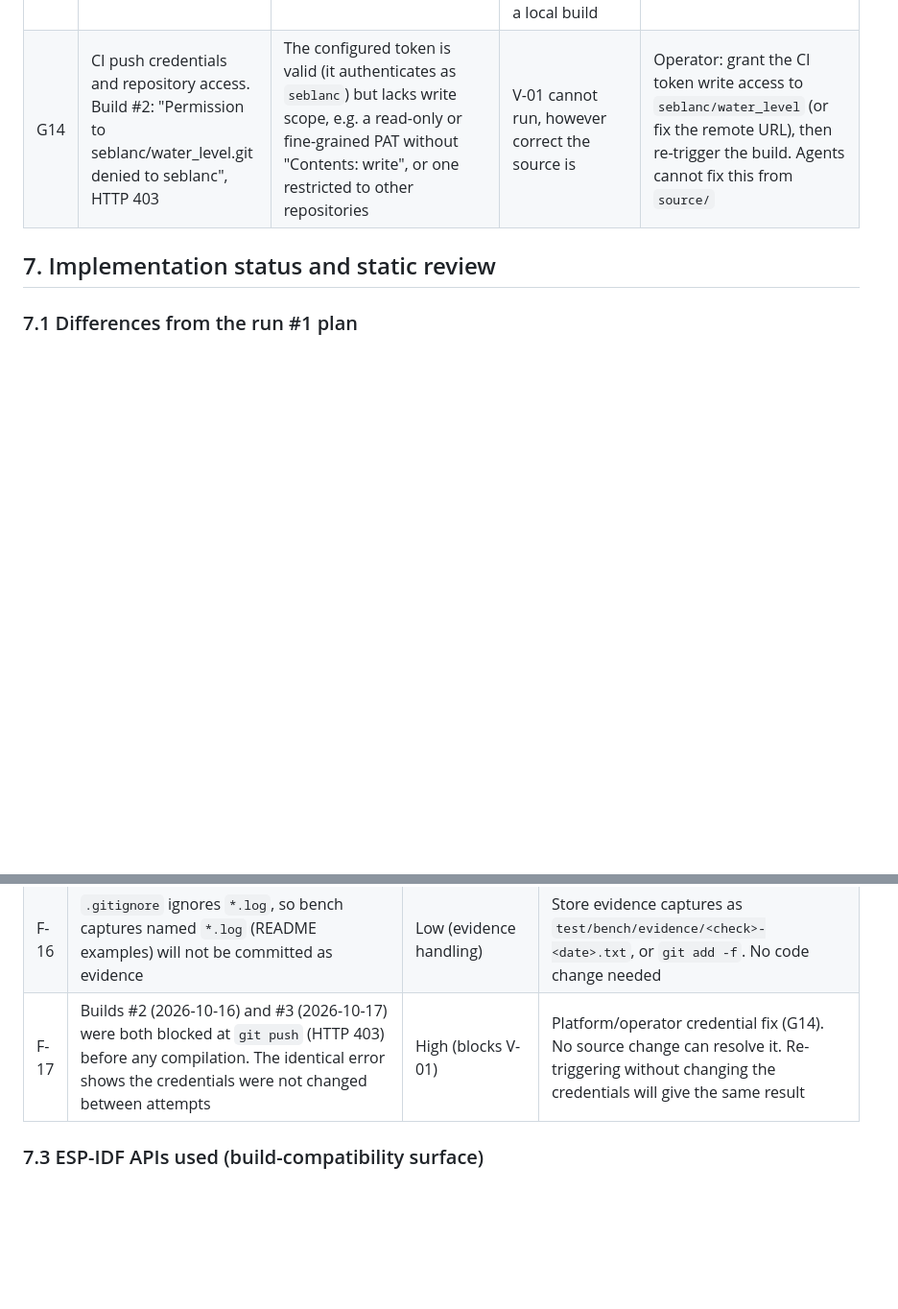
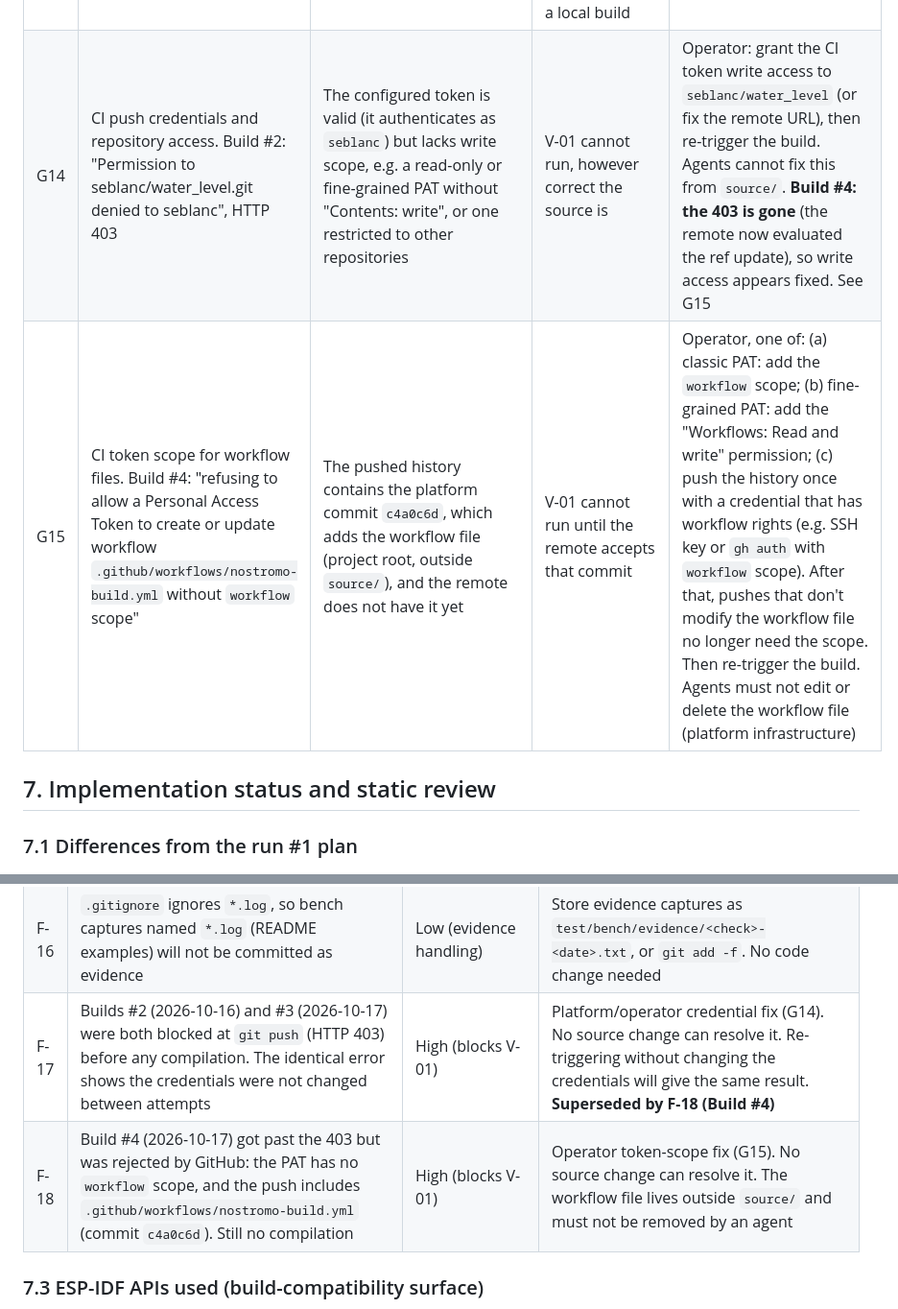
Before and after one commit to seblanc/water_level, a Markdown page: source/SYSTEM_ARCHITECTURE.md, 2 parts joined by grey strips. Shown at 96% size. Rendered like a GitHub page; blank space fills up the shorter version.

Commit message:
MOTHER run 3 implementation attempt 5: phase_complete

```diff
--- a/source/SYSTEM_ARCHITECTURE.md
+++ b/source/SYSTEM_ARCHITECTURE.md
@@ -283,7 +283,8 @@ Alternatives:
 | G11 | `CONFIG_LOG_COLORS` default depends on IDF version/config | Disabled in `sdkconfig.defaults` (F-04, done) | Only if an existing `sdkconfig` predates the change. `check_log.py` strips ANSI codes anyway | Delete `sdkconfig` or run `idf.py fullclean` to re-apply defaults |
 | G12 | Who commits the worktree. Agent phases have file tools only, with no git | The platform commits at phase end (observed: `65c6ad9`, clean status at the start of run #3 impl.) | V-01 stays blocked ("worktree is dirty") | If a build is blocked again, commit all files under `source/`, then re-trigger the CI build |
 | G13 | CI workflow contents (IDF image/version, artifacts kept) cannot be seen from `source/` | It runs `idf.py set-target esp32 build` with IDF v5.x and keeps `build/` artifacts | A v6.x or v4.x image could break the build (§7.3). Without artifacts, flashing needs a local build | First CI log: record the IDF version and the artifact list in VERIFICATION_MATRIX.md |
-| G14 | CI push credentials and repository access. Build #2: "Permission to seblanc/water_level.git denied to seblanc", HTTP 403 | The configured token is valid (it authenticates as `seblanc`) but lacks write scope, e.g. a read-only or fine-grained PAT without "Contents: write", or one restricted to other repositories | V-01 cannot run, however correct the source is | Operator: grant the CI token write access to `seblanc/water_level` (or fix the remote URL), then re-trigger the build. Agents cannot fix this from `source/` |
+| G14 | CI push credentials and repository access. Build #2: "Permission to seblanc/water_level.git denied to seblanc", HTTP 403 | The configured token is valid (it authenticates as `seblanc`) but lacks write scope, e.g. a read-only or fine-grained PAT without "Contents: write", or one restricted to other repositories | V-01 cannot run, however correct the source is | Operator: grant the CI token write access to `seblanc/water_level` (or fix the remote URL), then re-trigger the build. Agents cannot fix this from `source/`. **Build #4: the 403 is gone** (the remote now evaluated the ref update), so write access appears fixed. See G15 |
+| G15 | CI token scope for workflow files. Build #4: "refusing to allow a Personal Access Token to create or update workflow `.github/workflows/nostromo-build.yml` without `workflow` scope" | The pushed history contains the platform commit `c4a0c6d`, which adds the workflow file (project root, outside `source/`), and the remote does not have it yet | V-01 cannot run until the remote accepts that commit | Operator, one of: (a) classic PAT: add the `workflow` scope; (b) fine-grained PAT: add the "Workflows: Read and write" permission; (c) push the history once with a credential that has workflow rights (e.g. SSH key or `gh auth` with `workflow` scope). After that, pushes that don't modify the workflow file no longer need the scope. Then re-trigger the build. Agents must not edit or delete the workflow file (platform infrastructure) |
 
 ## 7. Implementation status and static review
 
@@ -319,7 +320,8 @@ implementation phase.
 | F-14 | Review re-checked IDF `-Wall` exposure (format specifiers, `ESP_GOTO_ON_ERROR` needs a local `ret`, unused symbols) in all project sources and found no issue by reading | Info | V-01 (IDF builds with `-Werror=all`) |
 | F-15 | GitHub Actions Build #1 was **blocked before compiling**: "Project Git worktree is dirty; commit changes before building". Every project file is untracked (`?? CMakeLists.txt`, `components/`, `main/`, …). The commits so far (`b1c6a18`, `37f0f80`, `c4a0c6d`) do not contain the firmware. This is a process blocker, not a code defect | High (blocks V-01) | Commit all of `source/` (G12) and re-run the build. Commit `.gitignore` too, so `build/` and `sdkconfig` never make the tree dirty. **Run #3 impl.:** the tree was committed (`65c6ad9`) and the worktree was clean at phase start. Probably resolved for the next build; confirm with a real builder result |
 | F-16 | `.gitignore` ignores `*.log`, so bench captures named `*.log` (README examples) will not be committed as evidence | Low (evidence handling) | Store evidence captures as `test/bench/evidence/<check>-<date>.txt`, or `git add -f`. No code change needed |
-| F-17 | Builds #2 (2026-10-16) and #3 (2026-10-17) were both blocked at `git push` (HTTP 403) before any compilation. The identical error shows the credentials were not changed between attempts | High (blocks V-01) | Platform/operator credential fix (G14). No source change can resolve it. Re-triggering without changing the credentials will give the same result |
+| F-17 | Builds #2 (2026-10-16) and #3 (2026-10-17) were both blocked at `git push` (HTTP 403) before any compilation. The identical error shows the credentials were not changed between attempts | High (blocks V-01) | Platform/operator credential fix (G14). No source change can resolve it. Re-triggering without changing the credentials will give the same result. **Superseded by F-18 (Build #4)** |
+| F-18 | Build #4 (2026-10-17) got past the 403 but was rejected by GitHub: the PAT has no `workflow` scope, and the push includes `.github/workflows/nostromo-build.yml` (commit `c4a0c6d`). Still no compilation | High (blocks V-01) | Operator token-scope fix (G15). No source change can resolve it. The workflow file lives outside `source/` and must not be removed by an agent |
 
 ### 7.3 ESP-IDF APIs used (build-compatibility surface)
 `uart_driver_install`, `uart_param_config` (`UART_SCLK_DEFAULT`), `uart_set_pin`,
```
Also changed, not shown: source/DEVELOPMENT_PLAN.md (+8 -3 lines), source/VERIFICATION_MATRIX.md (+8 -2 lines).
